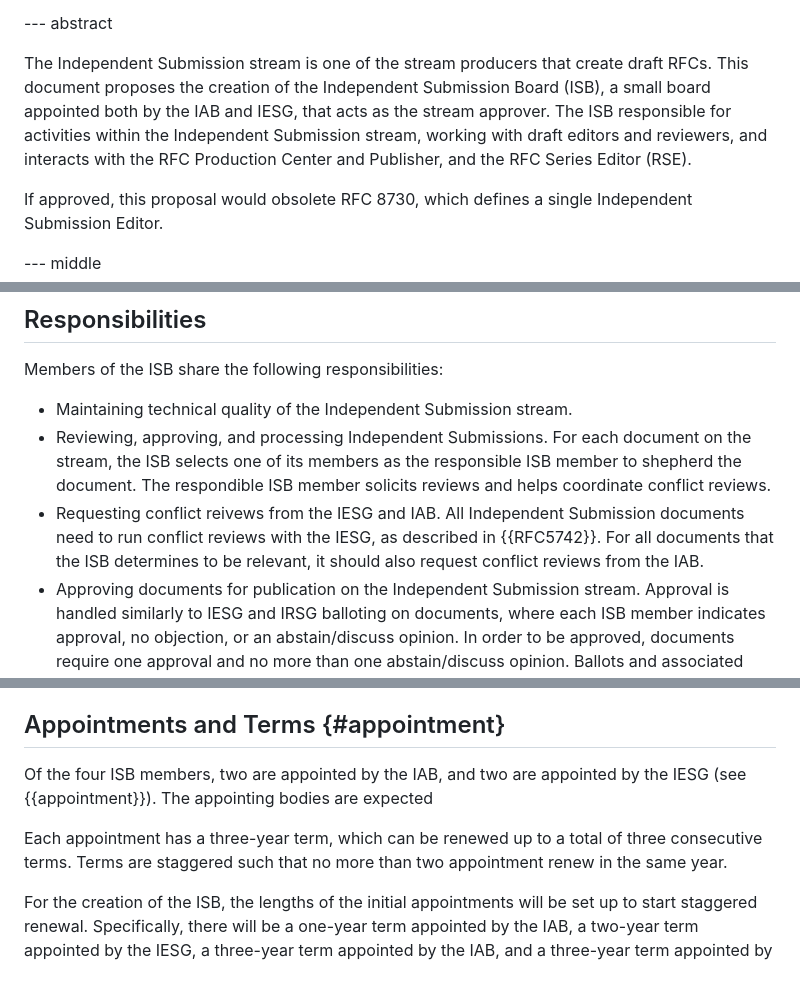
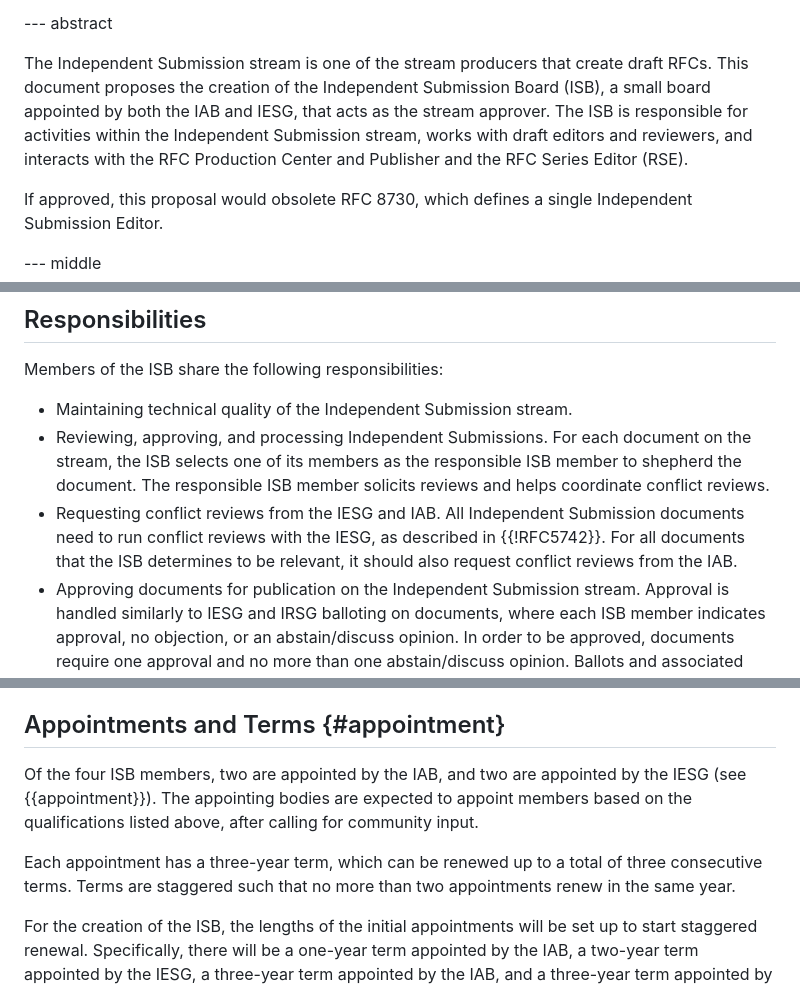
Before and after one commit to tfpauly/draft-independent-submission-restructure, a Markdown page: draft-pauly-independent-submission-restructure.md, 3 parts joined by grey strips. Drawn GitHub-style.

Commit message:
Editorial fixes

```diff
--- a/draft-pauly-independent-submission-restructure.md
+++ b/draft-pauly-independent-submission-restructure.md
@@ -35,10 +35,10 @@ informative:
 
 The Independent Submission stream is one of the stream producers that create draft RFCs.
 This document proposes the creation of the Independent Submission Board (ISB),
-a small board appointed both by the IAB and IESG, that acts as the stream approver.
-The ISB responsible for activities within the Independent Submission stream,
-working with draft editors and reviewers, and interacts with the RFC Production Center
-and Publisher, and the RFC Series Editor (RSE).
+a small board appointed by both the IAB and IESG, that acts as the stream approver.
+The ISB is responsible for activities within the Independent Submission stream,
+works with draft editors and reviewers, and interacts with the RFC Production Center
+and Publisher and the RFC Series Editor (RSE).
 
 If approved, this proposal would obsolete RFC 8730, which defines a single
 Independent Submission Editor.
@@ -125,11 +125,11 @@ Members of the ISB share the following responsibilities:
 - Reviewing, approving, and processing Independent Submissions. For
 each document on the stream, the ISB selects one of its members
 as the responsible ISB member to shepherd the document. The
-respondible ISB member solicits reviews and helps coordinate
+responsible ISB member solicits reviews and helps coordinate
 conflict reviews.
-- Requesting conflict reivews from the IESG and IAB. All Independent
+- Requesting conflict reviews from the IESG and IAB. All Independent
 Submission documents need to run conflict reviews with the IESG, as
-described in {{RFC5742}}. For all documents that the ISB determines
+described in {{!RFC5742}}. For all documents that the ISB determines
 to be relevant, it should also request conflict reviews from the IAB.
 - Approving documents for publication on the Independent Submission stream.
 Approval is handled similarly to IESG and IRSG balloting on documents,
@@ -153,11 +153,13 @@ to discuss, process, and approve documents on the stream.
 ## Appointments and Terms {#appointment}
 
 Of the four ISB members, two are appointed by the IAB, and two are appointed
-by the IESG (see {{appointment}}). The appointing bodies are expected
+by the IESG (see {{appointment}}). The appointing bodies are expected to
+appoint members based on the qualifications listed above, after calling
+for community input.
 
 Each appointment has a three-year term, which can be renewed up to a total
 of three consecutive terms. Terms are staggered such that no more than two
-appointment renew in the same year.
+appointments renew in the same year.
 
 For the creation of the ISB, the lengths of the initial appointments will
 be set up to start staggered renewal. Specifically, there will be a one-year
```
Also changed, not shown: other parts of draft-pauly-independent-submission-restructure.md (+3 -3 lines).
